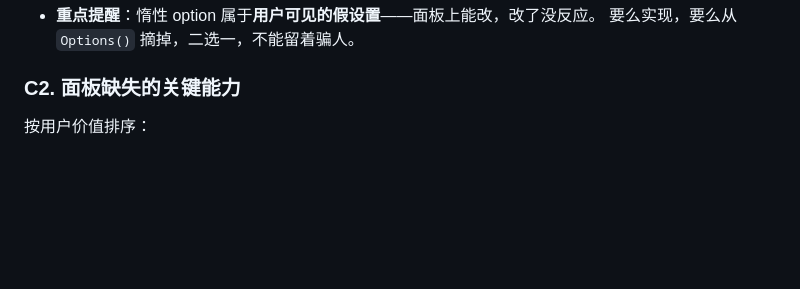
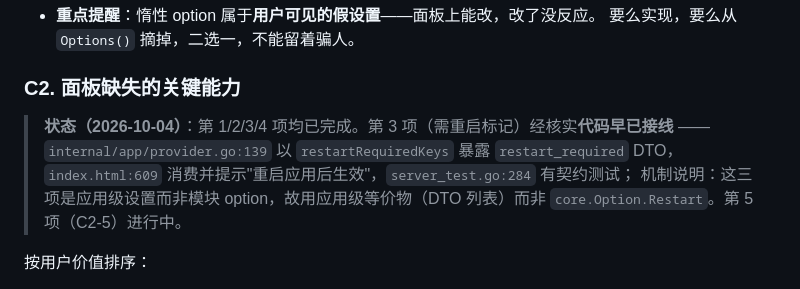
Before and after one commit to Snow0xcc/PCMannager, a Markdown page: docs/ROADMAP.md, the part around the change. Drawn GitHub-style; blank space fills up the shorter version.

Commit message:
docs: ROADMAP 标注 C2-3 完成（核实 restart_required 全链已接线）

```diff
--- a/docs/ROADMAP.md
+++ b/docs/ROADMAP.md
@@ -201,6 +201,12 @@ Windows 专属代码在 CI 里从未被编译过。建议**先止损（阶段 A
 
 ### C2. 面板缺失的关键能力
 
+> **状态（2026-10-04）**：第 1/2/3/4 项均已完成。第 3 项（需重启标记）经核实**代码早已接线**
+> ——`internal/app/provider.go:139` 以 `restartRequiredKeys` 暴露 `restart_required`
+> DTO，`index.html:609` 消费并提示"重启应用后生效"，`server_test.go:284` 有契约测试；
+> 机制说明：这三项是应用级设置而非模块 option，故用应用级等价物（DTO 列表）而非
+> `core.Option.Restart`。第 5 项（C2-5）进行中。
+
 按用户价值排序：
 
 1. **剪贴板历史浏览**（最大缺口）：`State()` 只暴露 `count/last/last_kind`
```
